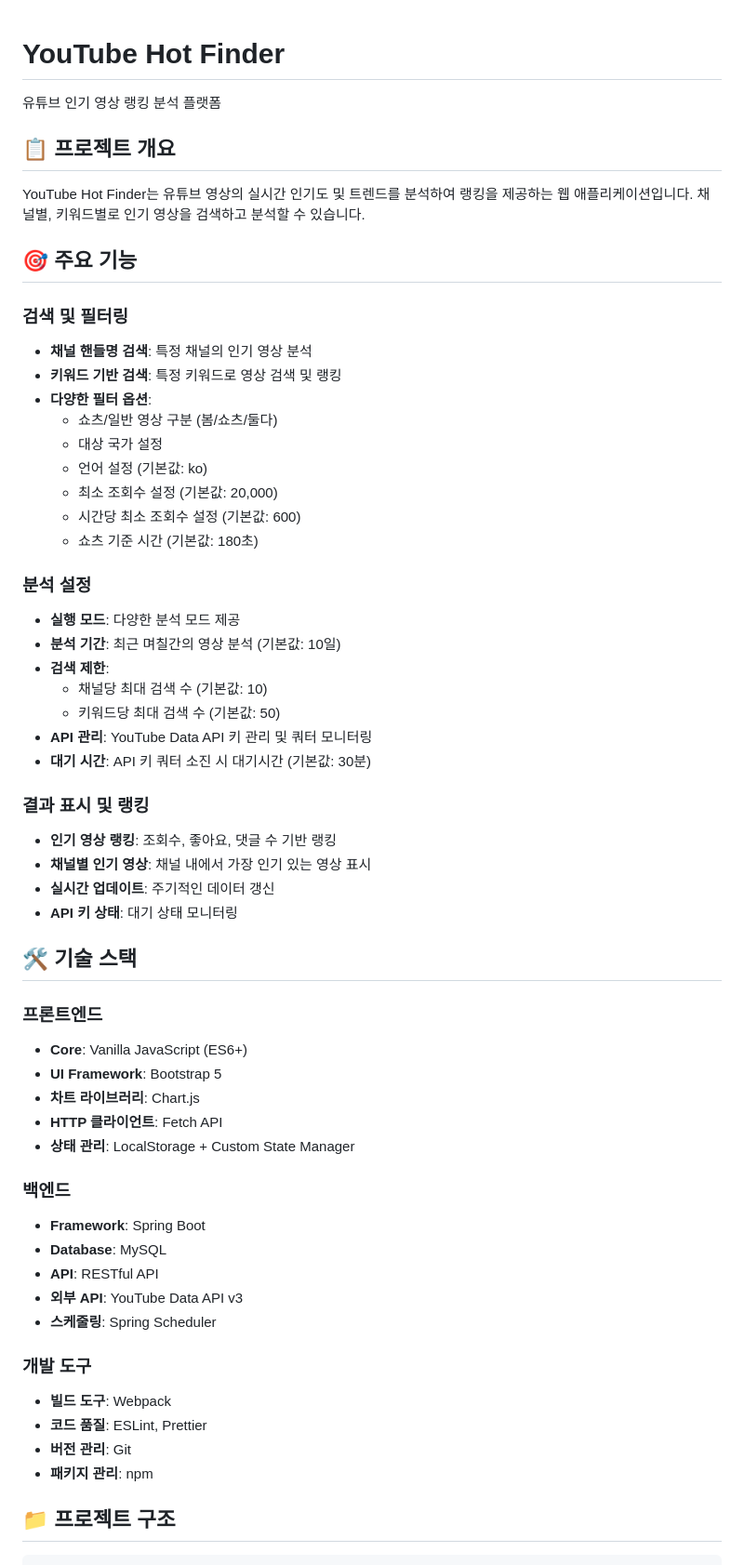
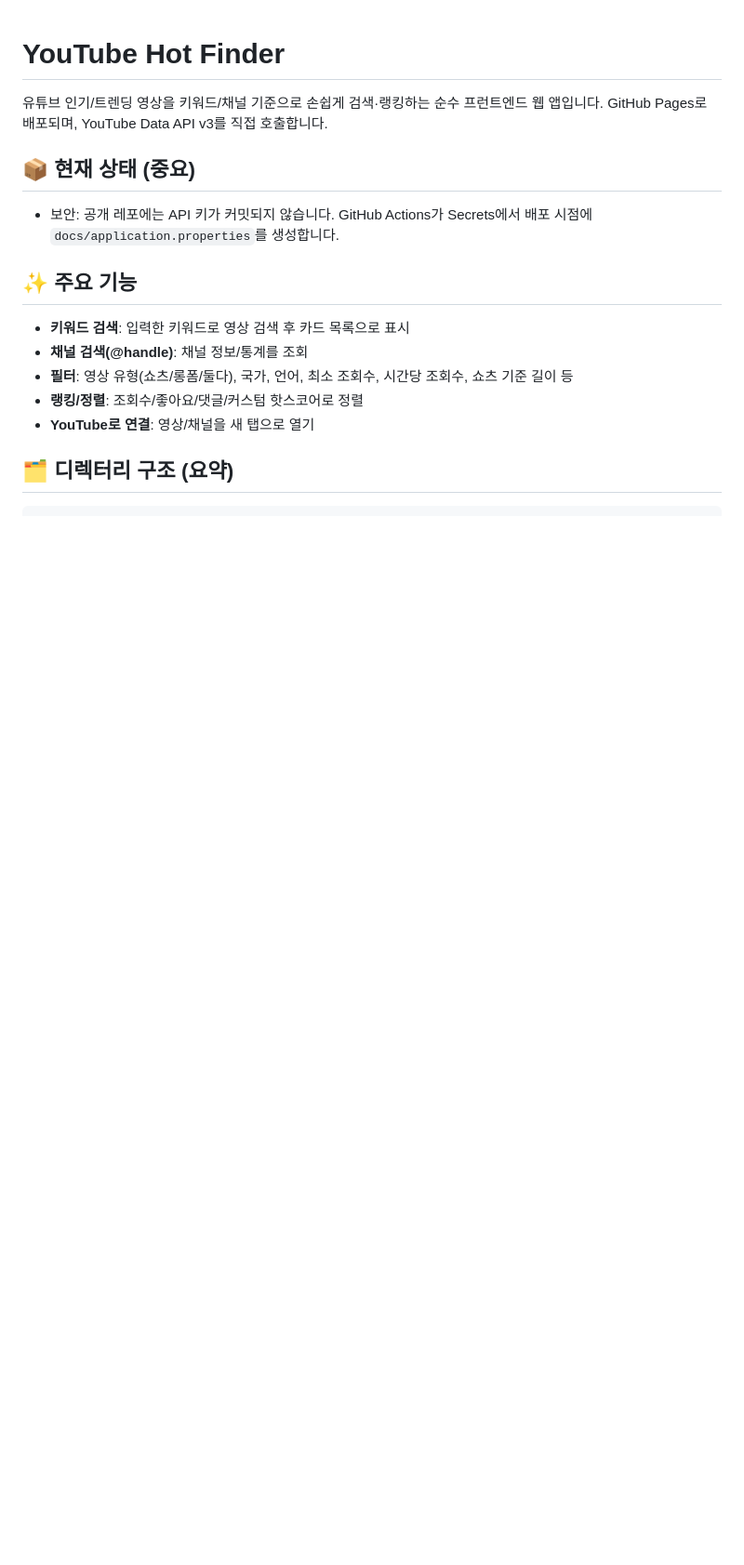
Before and after one commit to byunchangill/youtube_hot_finder, a Markdown page: README.md, the part around the change printed below. Shown: that part at 93% size. GitHub-like rendering; blank space fills up the shorter version.

Commit message:
docs: README 업데이트 (프런트엔드-only, Pages 배포/Secrets 안내)

````diff
--- a/README.md
+++ b/README.md
@@ -1,67 +1,18 @@
 # YouTube Hot Finder
 
-유튜브 인기 영상 랭킹 분석 플랫폼
+유튜브 인기/트렌딩 영상을 키워드/채널 기준으로 손쉽게 검색·랭킹하는 순수 프런트엔드 웹 앱입니다. GitHub Pages로 배포되며, YouTube Data API v3를 직접 호출합니다.
 
-## 📋 프로젝트 개요
+## 📦 현재 상태 (중요)
+- 보안: 공개 레포에는 API 키가 커밋되지 않습니다. GitHub Actions가 Secrets에서 배포 시점에 `docs/application.properties`를 생성합니다.
 
-YouTube Hot Finder는 유튜브 영상의 실시간 인기도 및 트렌드를 분석하여 랭킹을 제공하는 웹 애플리케이션입니다. 채널별, 키워드별로 인기 영상을 검색하고 분석할 수 있습니다.
+## ✨ 주요 기능
 
-## 🎯 주요 기능
+- **키워드 검색**: 입력한 키워드로 영상 검색 후 카드 목록으로 표시
+- **채널 검색(@handle)**: 채널 정보/통계를 조회
+- **필터**: 영상 유형(쇼츠/롱폼/둘다), 국가, 언어, 최소 조회수, 시간당 조회수, 쇼츠 기준 길이 등
+- **랭킹/정렬**: 조회수/좋아요/댓글/커스텀 핫스코어로 정렬
+- **YouTube로 연결**: 영상/채널을 새 탭으로 열기
 
-### 검색 및 필터링
-
-- **채널 핸들명 검색**: 특정 채널의 인기 영상 분석
-- **키워드 기반 검색**: 특정 키워드로 영상 검색 및 랭킹
-- **다양한 필터 옵션**:
-  - 쇼츠/일반 영상 구분 (봄/쇼츠/둘다)
-  - 대상 국가 설정
-  - 언어 설정 (기본값: ko)
-  - 최소 조회수 설정 (기본값: 20,000)
-  - 시간당 최소 조회수 설정 (기본값: 600)
-  - 쇼츠 기준 시간 (기본값: 180초)
-
-### 분석 설정
-
-- **실행 모드**: 다양한 분석 모드 제공
-- **분석 기간**: 최근 며칠간의 영상 분석 (기본값: 10일)
-- **검색 제한**:
-  - 채널당 최대 검색 수 (기본값: 10)
-  - 키워드당 최대 검색 수 (기본값: 50)
-- **API 관리**: YouTube Data API 키 관리 및 쿼터 모니터링
-- **대기 시간**: API 키 쿼터 소진 시 대기시간 (기본값: 30분)
-
-### 결과 표시 및 랭킹
-
-- **인기 영상 랭킹**: 조회수, 좋아요, 댓글 수 기반 랭킹
-- **채널별 인기 영상**: 채널 내에서 가장 인기 있는 영상 표시
-- **실시간 업데이트**: 주기적인 데이터 갱신
-- **API 키 상태**: 대기 상태 모니터링
-
-## 🛠 기술 스택
-
-### 프론트엔드
-
-- **Core**: Vanilla JavaScript (ES6+)
-- **UI Framework**: Bootstrap 5
-- **차트 라이브러리**: Chart.js
-- **HTTP 클라이언트**: Fetch API
-- **상태 관리**: LocalStorage + Custom State Manager
-
-### 백엔드
-
-- **Framework**: Spring Boot
-- **Database**: MySQL
-- **API**: RESTful API
-- **외부 API**: YouTube Data API v3
-- **스케줄링**: Spring Scheduler
-
-### 개발 도구
-
-- **빌드 도구**: Webpack
-- **코드 품질**: ESLint, Prettier
-- **버전 관리**: Git
-- **패키지 관리**: npm
-
-## 📁 프로젝트 구조
+## 🗂 디렉터리 구조 (요약)
 
 ```
````
Also changed, not shown: other parts of README.md (+47 -103 lines).
